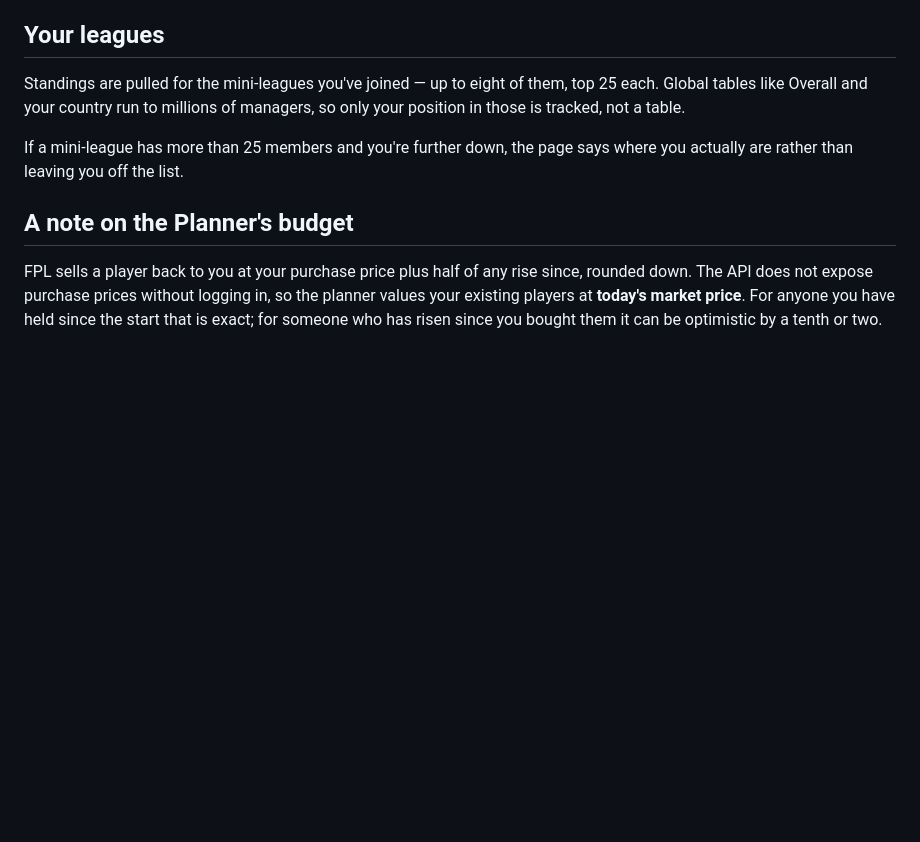
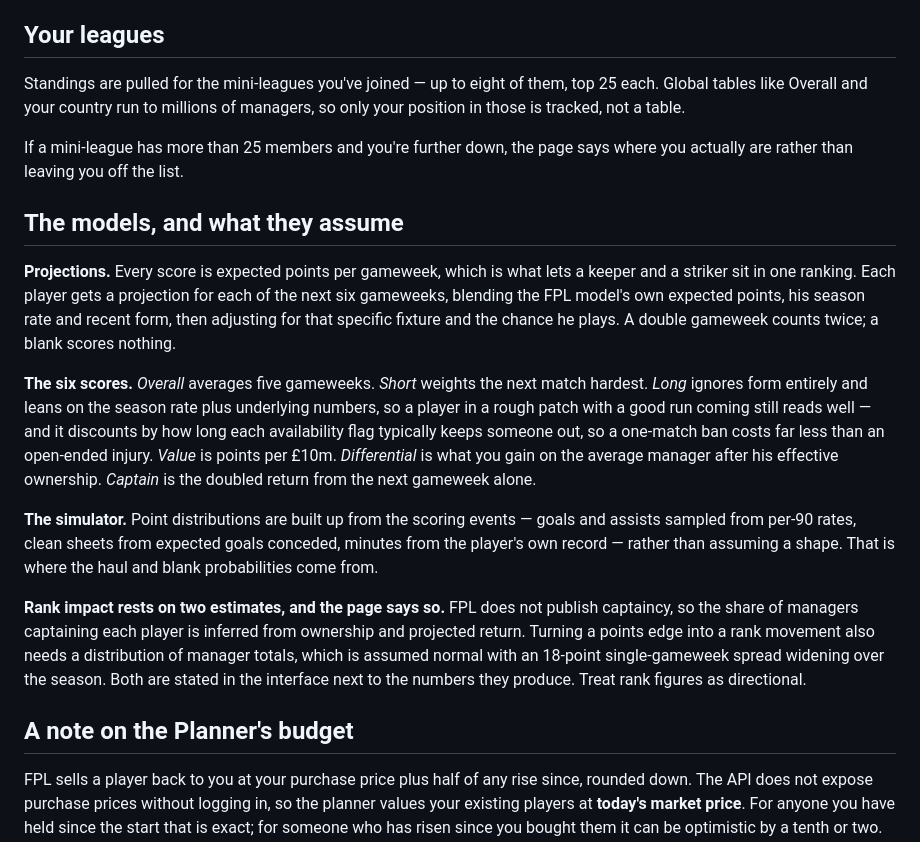
Before and after one commit to Seni2005/fpl-desk, a Markdown page: README.md, the part around one of its changes. Rendered like a GitHub page; blank space fills up the shorter version.

```diff
--- a/README.md
+++ b/README.md
@@ -97,6 +124,34 @@ Standings are pulled for the mini-leagues you've joined — up to eight of them,
 
 If a mini-league has more than 25 members and you're further down, the page says where you actually are rather than leaving you off the list.
 
+## The models, and what they assume
+
+**Projections.** Every score is expected points per gameweek, which is what lets a
+keeper and a striker sit in one ranking. Each player gets a projection for each of the
+next six gameweeks, blending the FPL model's own expected points, his season rate and
+recent form, then adjusting for that specific fixture and the chance he plays. A double
+gameweek counts twice; a blank scores nothing.
+
+**The six scores.** *Overall* averages five gameweeks. *Short* weights the next match
+hardest. *Long* ignores form entirely and leans on the season rate plus underlying
+numbers, so a player in a rough patch with a good run coming still reads well — and it
+discounts by how long each availability flag typically keeps someone out, so a one-match
+ban costs far less than an open-ended injury. *Value* is points per £10m. *Differential*
+is what you gain on the average manager after his effective ownership. *Captain* is the
+doubled return from the next gameweek alone.
+
+**The simulator.** Point distributions are built up from the scoring events — goals and
+assists sampled from per-90 rates, clean sheets from expected goals conceded, minutes
+from the player's own record — rather than assuming a shape. That is where the haul and
+blank probabilities come from.
+
+**Rank impact rests on two estimates, and the page says so.** FPL does not publish
+captaincy, so the share of managers captaining each player is inferred from ownership and
+projected return. Turning a points edge into a rank movement also needs a distribution of
+manager totals, which is assumed normal with an 18-point single-gameweek spread widening
+over the season. Both are stated in the interface next to the numbers they produce.
+Treat rank figures as directional.
+
 ## A note on the Planner's budget
 
 FPL sells a player back to you at your purchase price plus half of any rise since, rounded down. The API does not expose purchase prices without logging in, so the planner values your existing players at **today's market price**. For anyone you have held since the start that is exact; for someone who has risen since you bought them it can be optimistic by a tenth or two. If a plan lands within £0.2m of your budget, check it on the real site before committing.
```
Also changed, not shown: other parts of README.md (+42 -12 lines).
